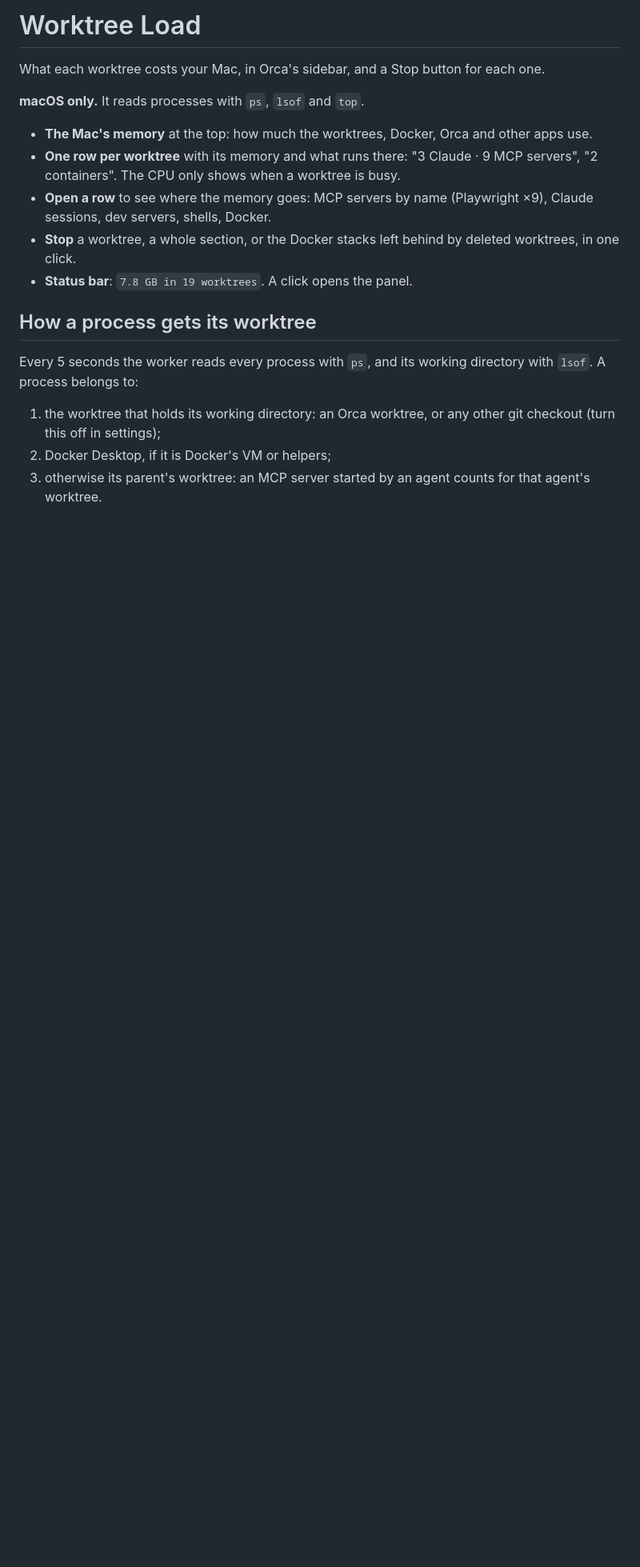
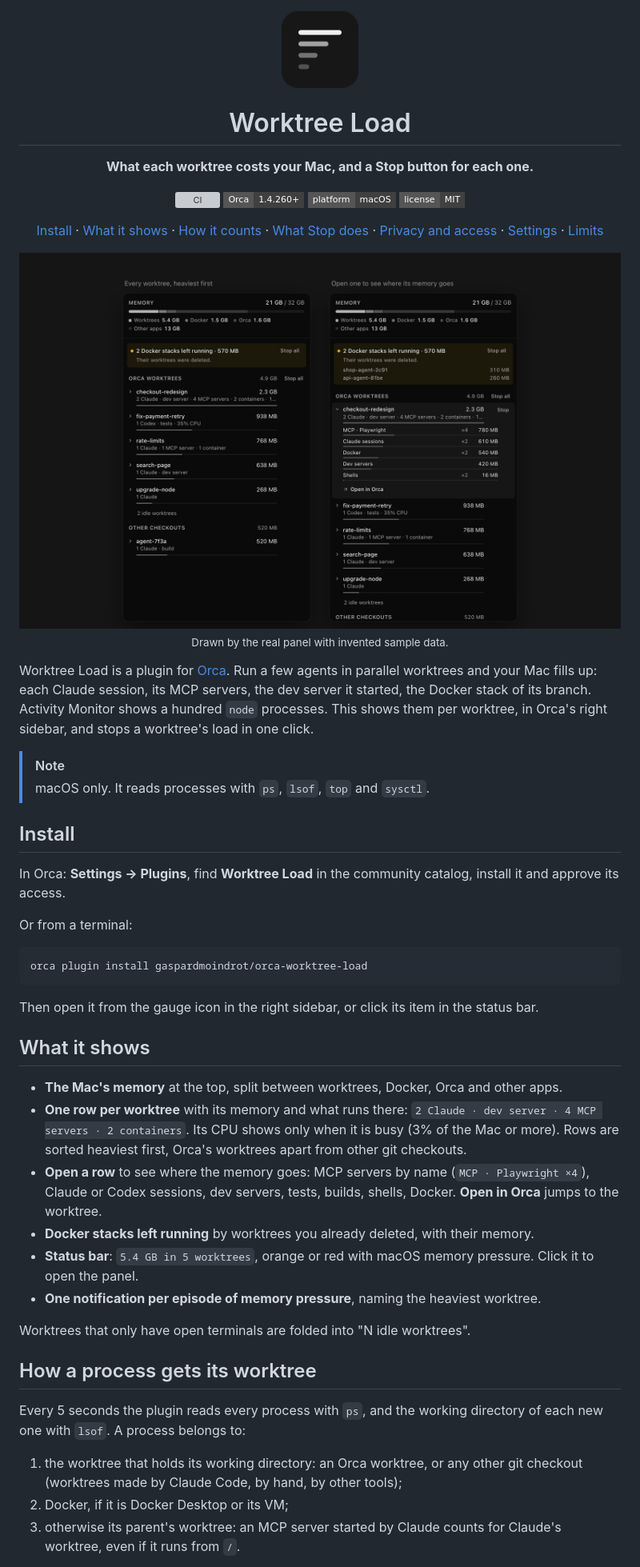
Before and after one commit to gaspardmoindrot/orca-worktree-load, a Markdown page: README.md, the part around one of its changes. Shown at 80% size. GitHub-like rendering; pictures changed too: assets/screenshot-dark.png (added); badges without logos; blank space fills up the shorter version; grey boxes are pictures that could not be loaded.

Commit message:
README, CHANGELOG, CI, issue template and images drawn from sample data

````diff
--- a/README.md
+++ b/README.md
@@ -1,20 +1,70 @@
-# Worktree Load
+<div align="center">
 
-What each worktree costs your Mac, in Orca's sidebar, and a Stop button for each one.
+<img src="assets/icon.png" alt="Worktree Load icon" width="96" height="96">
 
-**macOS only.** It reads processes with `ps`, `lsof` and `top`.
+<h1>Worktree Load</h1>
 
-- **The Mac's memory** at the top: how much the worktrees, Docker, Orca and other apps use.
-- **One row per worktree** with its memory and what runs there: "3 Claude · 9 MCP servers", "2 containers". The CPU only shows when a worktree is busy.
-- **Open a row** to see where the memory goes: MCP servers by name (Playwright ×9), Claude sessions, dev servers, shells, Docker.
-- **Stop** a worktree, a whole section, or the Docker stacks left behind by deleted worktrees, in one click.
-- **Status bar**: `7.8 GB in 19 worktrees`. A click opens the panel.
+<p><b>What each worktree costs your Mac, and a Stop button for each one.</b></p>
+
+<p>
+<a href="https://github.com/gaspardmoindrot/orca-worktree-load/actions/workflows/ci.yml"><img alt="CI" src="https://github.com/gaspardmoindrot/orca-worktree-load/actions/workflows/ci.yml/badge.svg"></a>
+<img alt="Orca 1.4.260 or later" src="https://img.shields.io/badge/Orca-1.4.260%2B-404040?style=flat-square">
+<img alt="macOS only" src="https://img.shields.io/badge/platform-macOS-404040?style=flat-square">
+<a href="LICENSE"><img alt="MIT license" src="https://img.shields.io/badge/license-MIT-404040?style=flat-square"></a>
+</p>
+
+<p>
+<a href="#install">Install</a> ·
+<a href="#what-it-shows">What it shows</a> ·
+<a href="#how-a-process-gets-its-worktree">How it counts</a> ·
+<a href="#what-stop-does">What Stop does</a> ·
+<a href="#privacy-and-access">Privacy and access</a> ·
+<a href="#settings">Settings</a> ·
+<a href="#requirements-and-limits">Limits</a>
+</p>
+
+<picture>
+  <source media="(prefers-color-scheme: light)" srcset="assets/screenshot-light.png">
+  <img src="assets/screenshot-dark.png" width="860" alt="Two Worktree Load panels with sample data: worktrees heaviest first, and one opened to show its MCP servers, Claude sessions, Docker, dev servers and shells.">
+</picture>
+
+<sub>Drawn by the real panel with invented sample data.</sub>
+
+</div>
+
+Worktree Load is a plugin for [Orca](https://github.com/stablyai/orca). Run a few agents in parallel worktrees and your Mac fills up: each Claude session, its MCP servers, the dev server it started, the Docker stack of its branch. Activity Monitor shows a hundred `node` processes. This shows them per worktree, in Orca's right sidebar, and stops a worktree's load in one click.
+
+> [!NOTE]
+> macOS only. It reads processes with `ps`, `lsof`, `top` and `sysctl`.
+
+## Install
+
+In Orca: **Settings → Plugins**, find **Worktree Load** in the community catalog, install it and approve its access.
+
+Or from a terminal:
+
+```sh
+orca plugin install gaspardmoindrot/orca-worktree-load
+```
+
+Then open it from the gauge icon in the right sidebar, or click its item in the status bar.
+
+## What it shows
+
+- **The Mac's memory** at the top, split between worktrees, Docker, Orca and other apps.
+- **One row per worktree** with its memory and what runs there: `2 Claude · dev server · 4 MCP servers · 2 containers`. Its CPU shows only when it is busy (3% of the Mac or more). Rows are sorted heaviest first, Orca's worktrees apart from other git checkouts.
+- **Open a row** to see where the memory goes: MCP servers by name (`MCP · Playwright ×4`), Claude or Codex sessions, dev servers, tests, builds, shells, Docker. **Open in Orca** jumps to the worktree.
+- **Docker stacks left running** by worktrees you already deleted, with their memory.
+- **Status bar**: `5.4 GB in 5 worktrees`, orange or red with macOS memory pressure. Click it to open the panel.
+- **One notification per episode of memory pressure**, naming the heaviest worktree.
+
+Worktrees that only have open terminals are folded into "N idle worktrees".
 
 ## How a process gets its worktree
 
-Every 5 seconds the worker reads every process with `ps`, and its working directory with `lsof`. A process belongs to:
+Every 5 seconds the plugin reads every process with `ps`, and the working directory of each new one with `lsof`. A process belongs to:
 
-1. the worktree that holds its working directory: an Orca worktree, or any other git checkout (turn this off in settings);
-2. Docker Desktop, if it is Docker's VM or helpers;
-3. otherwise its parent's worktree: an MCP server started by an agent counts for that agent's worktree.
+1. the worktree that holds its working directory: an Orca worktree, or any other git checkout (worktrees made by Claude Code, by hand, by other tools);
+2. Docker, if it is Docker Desktop or its VM;
+3. otherwise its parent's worktree: an MCP server started by Claude counts for Claude's worktree, even if it runs from `/`.
 
````
Also changed, not shown: other parts of README.md (+58 -12 lines), CHANGELOG.md (added, +13 -0 lines), CONTRIBUTING.md (added, +9 -0 lines), assets/cover.png (added), assets/screenshot-light.png (added), 9 other files.
